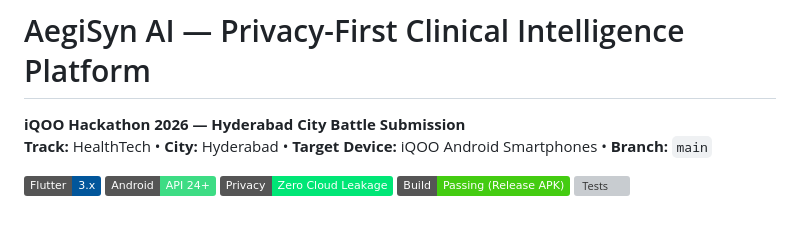
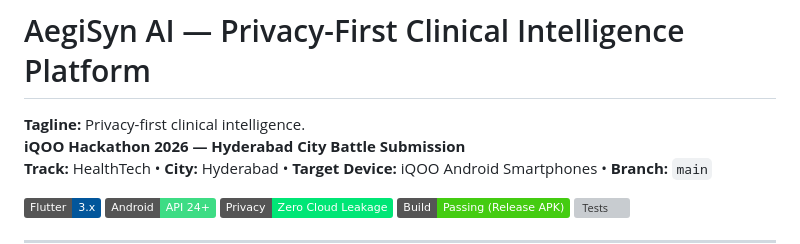
Before and after one commit to KrishanuGharami/AegiSyn-AI-Prototype, a Markdown page: README.md, the part around the change. Drawn GitHub-style; badges without logos; grey boxes are pictures that could not be loaded.

Commit message:
docs: finalize AegiSyn AI hackathon documentation

```diff
--- a/README.md
+++ b/README.md
@@ -1,4 +1,5 @@
 # AegiSyn AI — Privacy-First Clinical Intelligence Platform
+**Tagline:** Privacy-first clinical intelligence.
 **iQOO Hackathon 2026 — Hyderabad City Battle Submission**
 **Track:** HealthTech • **City:** Hyderabad • **Target Device:** iQOO Android Smartphones • **Branch:** `main`
 
```
